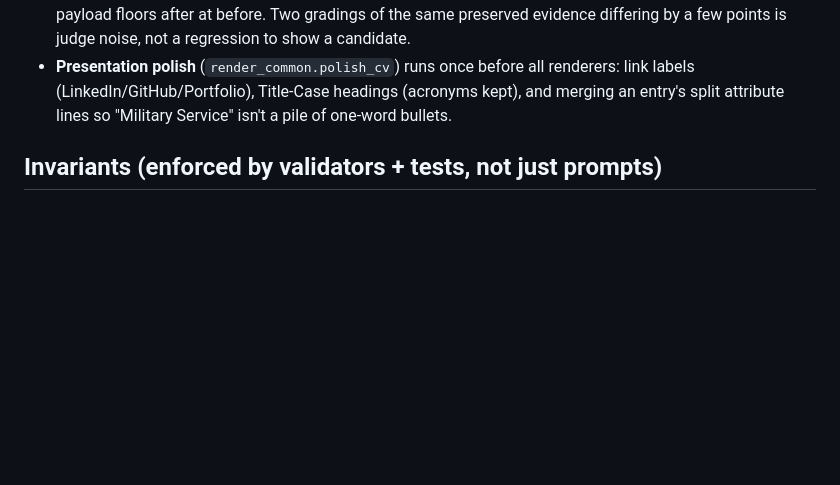
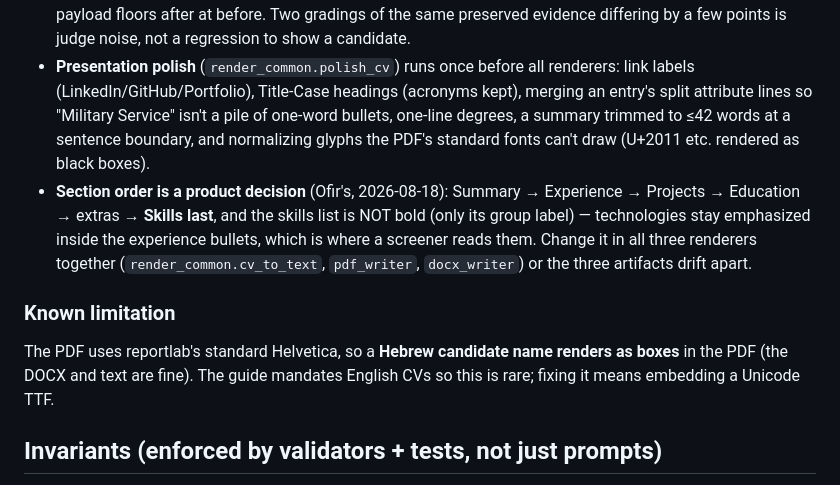
Before and after one commit to michaelkosoy/ofoodiez-map, a Markdown page: docs/ai/cv-reviewer.md, the part around the change. GitHub-like rendering; blank space fills up the shorter version.

Commit message:
docs(cv-reviewer): section-order rule, polish pass, Hebrew-name PDF limitation
Co-Authored-By: Claude Opus 5 (1M context) <noreply@anthropic.com>

```diff
--- a/docs/ai/cv-reviewer.md
+++ b/docs/ai/cv-reviewer.md
@@ -35,8 +35,21 @@ after-scores → career recommendations. Code lives in the `cv_review/` package;
   a regression to show a candidate.
 - **Presentation polish** (`render_common.polish_cv`) runs once before all
   renderers: link labels (LinkedIn/GitHub/Portfolio), Title-Case headings
-  (acronyms kept), and merging an entry's split attribute lines so
-  "Military Service" isn't a pile of one-word bullets.
+  (acronyms kept), merging an entry's split attribute lines so "Military
+  Service" isn't a pile of one-word bullets, one-line degrees, a summary
+  trimmed to ≤42 words at a sentence boundary, and normalizing glyphs the
+  PDF's standard fonts can't draw (U+2011 etc. rendered as black boxes).
+- **Section order is a product decision** (Ofir's, 2026-08-18): Summary →
+  Experience → Projects → Education → extras → **Skills last**, and the skills
+  list is NOT bold (only its group label) — technologies stay emphasized
+  inside the experience bullets, which is where a screener reads them. Change
+  it in all three renderers together (`render_common.cv_to_text`,
+  `pdf_writer`, `docx_writer`) or the three artifacts drift apart.
+
+### Known limitation
+The PDF uses reportlab's standard Helvetica, so a **Hebrew candidate name
+renders as boxes** in the PDF (the DOCX and text are fine). The guide mandates
+English CVs so this is rare; fixing it means embedding a Unicode TTF.
 
 ## Invariants (enforced by validators + tests, not just prompts)
 - **Candidate name** comes from the CV only, preserved EXACTLY (never the
```
